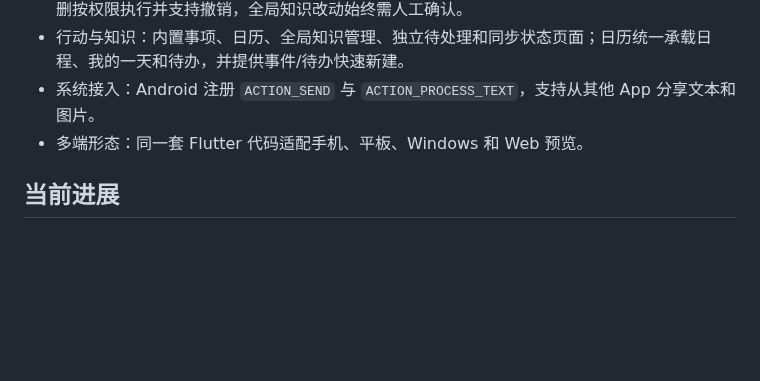
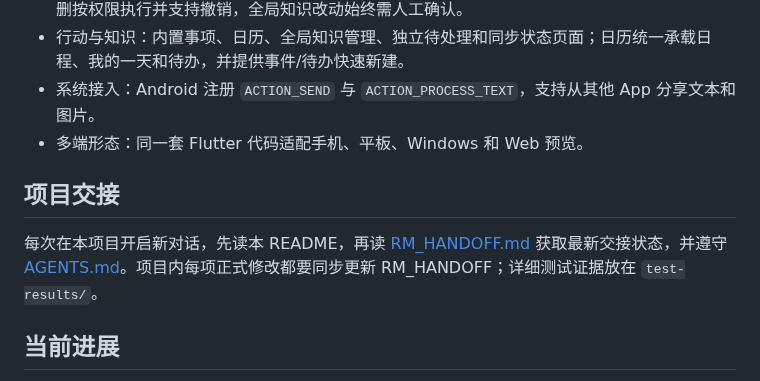
Before and after one commit to YuanFangCH/personal-ai-inbox, a Markdown page: README.md, the part around the change. Drawn GitHub-style; blank space fills up the shorter version.

Commit message:
docs(agents): require README and RM handoff

```diff
--- a/README.md
+++ b/README.md
@@ -25,6 +25,10 @@
 - 行动与知识：内置事项、日历、全局知识管理、独立待处理和同步状态页面；日历统一承载日程、我的一天和待办，并提供事件/待办快速新建。
 - 系统接入：Android 注册 `ACTION_SEND` 与 `ACTION_PROCESS_TEXT`，支持从其他 App 分享文本和图片。
 - 多端形态：同一套 Flutter 代码适配手机、平板、Windows 和 Web 预览。
+
+## 项目交接
+
+每次在本项目开启新对话，先读本 README，再读 [RM_HANDOFF.md](RM_HANDOFF.md) 获取最新交接状态，并遵守 [AGENTS.md](AGENTS.md)。项目内每项正式修改都要同步更新 RM_HANDOFF；详细测试证据放在 `test-results/`。
 
 ## 当前进展
 
```
Also changed, not shown: AGENTS.md (+9 -7 lines), RM_HANDOFF.md (+13 -0 lines).
